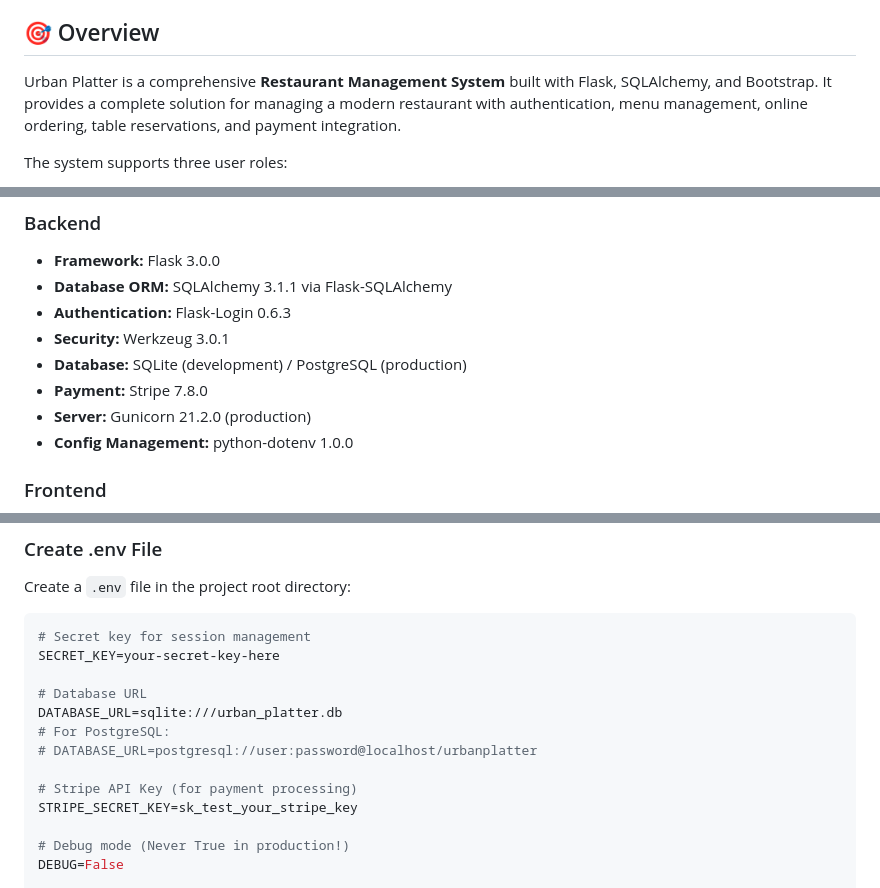
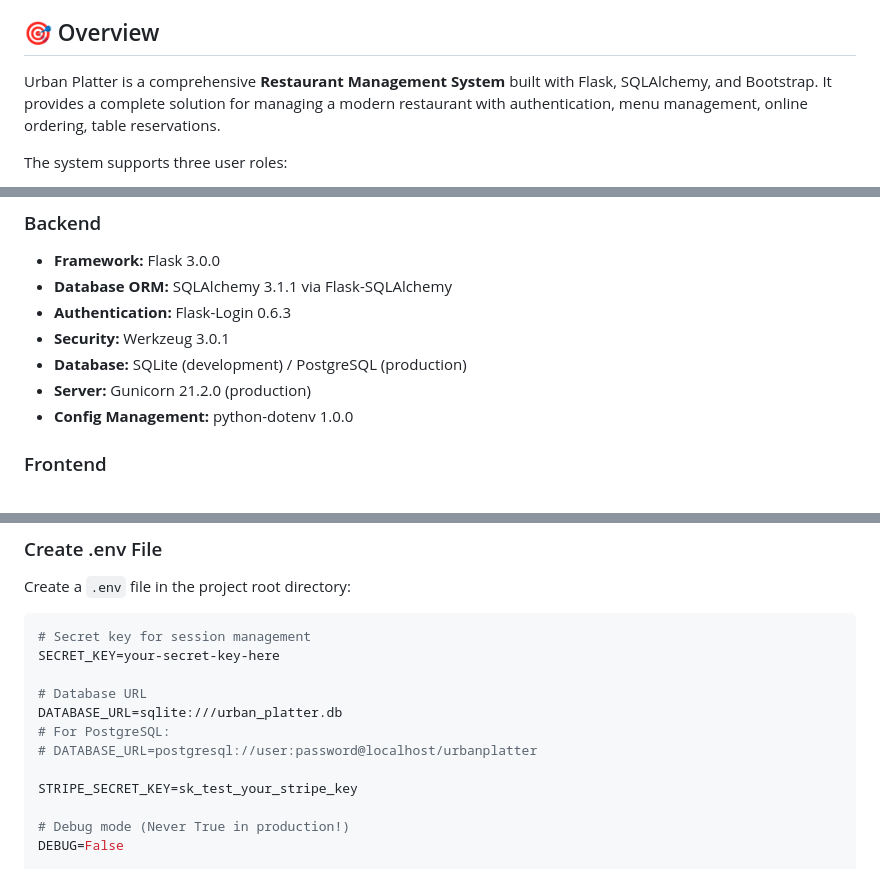
Before and after one commit to vikrantchadha/urbanplatter, a Markdown page: README.md, 3 parts joined by grey strips. GitHub-like rendering.

```diff
--- a/README.md
+++ b/README.md
@@ -26,7 +26,7 @@
 
 ## 🎯 Overview
 
-Urban Platter is a comprehensive **Restaurant Management System** built with Flask, SQLAlchemy, and Bootstrap. It provides a complete solution for managing a modern restaurant with authentication, menu management, online ordering, table reservations, and payment integration.
+Urban Platter is a comprehensive **Restaurant Management System** built with Flask, SQLAlchemy, and Bootstrap. It provides a complete solution for managing a modern restaurant with authentication, menu management, online ordering, table reservations.
 
 The system supports three user roles:
 - **Admin** - Full control over system, analytics, and management
@@ -104,7 +105,6 @@ The system supports three user roles:
 - **Authentication:** Flask-Login 0.6.3
 - **Security:** Werkzeug 3.0.1
 - **Database:** SQLite (development) / PostgreSQL (production)
-- **Payment:** Stripe 7.8.0
 - **Server:** Gunicorn 21.2.0 (production)
 - **Config Management:** python-dotenv 1.0.0
 
@@ -163,7 +163,6 @@ DATABASE_URL=sqlite:///urban_platter.db
 # For PostgreSQL:
 # DATABASE_URL=postgresql://user:password@localhost/urbanplatter
 
-# Stripe API Key (for payment processing)
 STRIPE_SECRET_KEY=sk_test_your_stripe_key
 
 # Debug mode (Never True in production!)
```
Also changed, not shown: other parts of README.md (+1 -0 lines).
